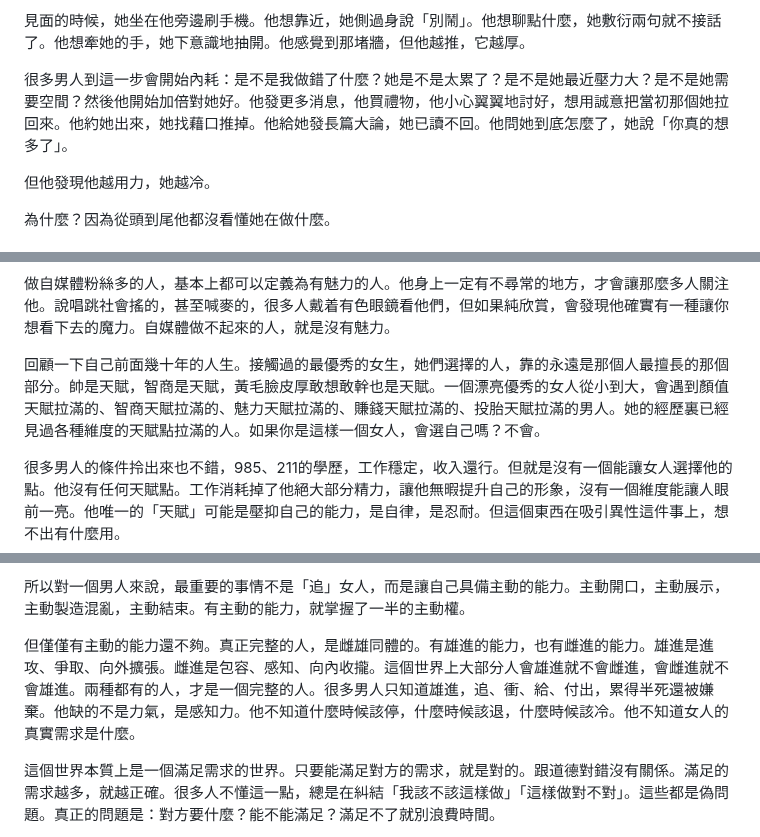
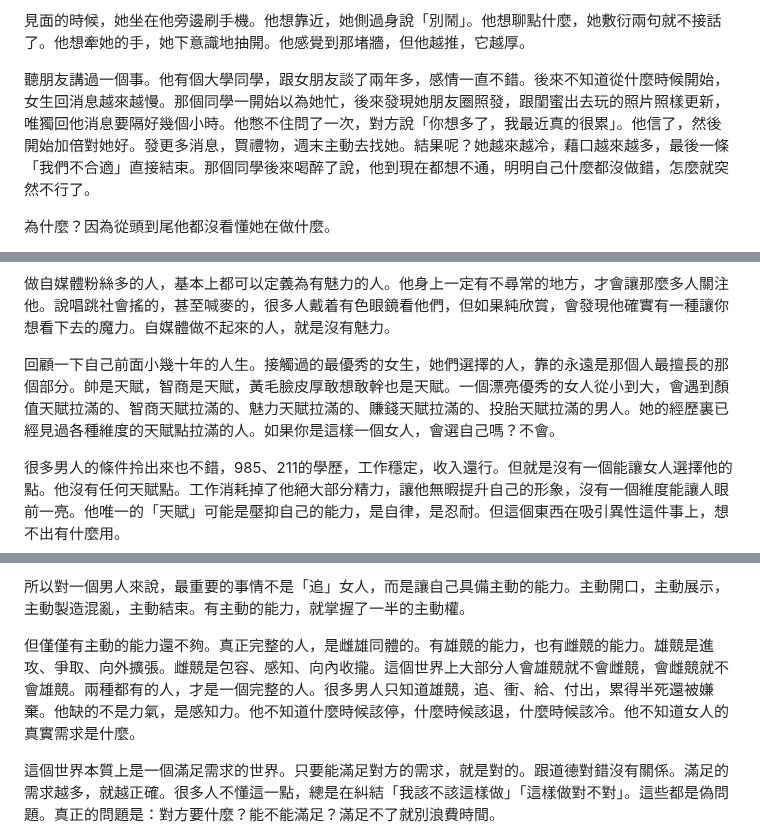
Before and after one commit to W-T-Xia/W-T-Xia.github.io, a Markdown page: posts/love-is-war.md, 3 parts joined by grey strips. Rendered like a GitHub page.

Commit message:
revision

```diff
--- a/posts/love-is-war.md
+++ b/posts/love-is-war.md
@@ -199,9 +199,7 @@ All is fair in love and war.<br>
 
 見面的時候，她坐在他旁邊刷手機。他想靠近，她側過身說「別鬧」。他想聊點什麼，她敷衍兩句就不接話了。他想牽她的手，她下意識地抽開。他感覺到那堵牆，但他越推，它越厚。
 
-很多男人到這一步會開始內耗：是不是我做錯了什麼？她是不是太累了？是不是她最近壓力大？是不是她需要空間？然後他開始加倍對她好。他發更多消息，他買禮物，他小心翼翼地討好，想用誠意把當初那個她拉回來。他約她出來，她找藉口推掉。他給她發長篇大論，她已讀不回。他問她到底怎麼了，她說「你真的想多了」。
-
-但他發現他越用力，她越冷。
+聽朋友講過一個事。他有個大學同學，跟女朋友談了兩年多，感情一直不錯。後來不知道從什麼時候開始，女生回消息越來越慢。那個同學一開始以為她忙，後來發現她朋友圈照發，跟閨蜜出去玩的照片照樣更新，唯獨回他消息要隔好幾個小時。他憋不住問了一次，對方說「你想多了，我最近真的很累」。他信了，然後開始加倍對她好。發更多消息，買禮物，週末主動去找她。結果呢？她越來越冷，藉口越來越多，最後一條「我們不合適」直接結束。那個同學後來喝醉了說，他到現在都想不通，明明自己什麼都沒做錯，怎麼就突然不行了。
 
 為什麼？因為從頭到尾他都沒看懂她在做什麼。
 
@@ -265,7 +265,7 @@ All is fair in love and war.<br>
 
 做自媒體粉絲多的人，基本上都可以定義為有魅力的人。他身上一定有不尋常的地方，才會讓那麼多人關注他。說唱跳社會搖的，甚至喊麥的，很多人戴着有色眼鏡看他們，但如果純欣賞，會發現他確實有一種讓你想看下去的魔力。自媒體做不起來的人，就是沒有魅力。
 
-回顧一下自己前面幾十年的人生。接觸過的最優秀的女生，她們選擇的人，靠的永遠是那個人最擅長的那個部分。帥是天賦，智商是天賦，黃毛臉皮厚敢想敢幹也是天賦。一個漂亮優秀的女人從小到大，會遇到顏值天賦拉滿的、智商天賦拉滿的、魅力天賦拉滿的、賺錢天賦拉滿的、投胎天賦拉滿的男人。她的經歷裏已經見過各種維度的天賦點拉滿的人。如果你是這樣一個女人，會選自己嗎？不會。
+回顧一下自己前面小幾十年的人生。接觸過的最優秀的女生，她們選擇的人，靠的永遠是那個人最擅長的那個部分。帥是天賦，智商是天賦，黃毛臉皮厚敢想敢幹也是天賦。一個漂亮優秀的女人從小到大，會遇到顏值天賦拉滿的、智商天賦拉滿的、魅力天賦拉滿的、賺錢天賦拉滿的、投胎天賦拉滿的男人。她的經歷裏已經見過各種維度的天賦點拉滿的人。如果你是這樣一個女人，會選自己嗎？不會。
 
 很多男人的條件拎出來也不錯，985、211的學歷，工作穩定，收入還行。但就是沒有一個能讓女人選擇他的點。他沒有任何天賦點。工作消耗掉了他絕大部分精力，讓他無暇提升自己的形象，沒有一個維度能讓人眼前一亮。他唯一的「天賦」可能是壓抑自己的能力，是自律，是忍耐。但這個東西在吸引異性這件事上，想不出有什麼用。
 
@@ -287,7 +287,7 @@ All is fair in love and war.<br>
 
 所以對一個男人來說，最重要的事情不是「追」女人，而是讓自己具備主動的能力。主動開口，主動展示，主動製造混亂，主動結束。有主動的能力，就掌握了一半的主動權。
 
-但僅僅有主動的能力還不夠。真正完整的人，是雌雄同體的。有雄進的能力，也有雌進的能力。雄進是進攻、爭取、向外擴張。雌進是包容、感知、向內收攏。這個世界上大部分人會雄進就不會雌進，會雌進就不會雄進。兩種都有的人，才是一個完整的人。很多男人只知道雄進，追、衝、給、付出，累得半死還被嫌棄。他缺的不是力氣，是感知力。他不知道什麼時候該停，什麼時候該退，什麼時候該冷。他不知道女人的真實需求是什麼。
+但僅僅有主動的能力還不夠。真正完整的人，是雌雄同體的。有雄競的能力，也有雌競的能力。雄競是進攻、爭取、向外擴張。雌競是包容、感知、向內收攏。這個世界上大部分人會雄競就不會雌競，會雌競就不會雄競。兩種都有的人，才是一個完整的人。很多男人只知道雄競，追、衝、給、付出，累得半死還被嫌棄。他缺的不是力氣，是感知力。他不知道什麼時候該停，什麼時候該退，什麼時候該冷。他不知道女人的真實需求是什麼。
 
 這個世界本質上是一個滿足需求的世界。只要能滿足對方的需求，就是對的。跟道德對錯沒有關係。滿足的需求越多，就越正確。很多人不懂這一點，總是在糾結「我該不該這樣做」「這樣做對不對」。這些都是偽問題。真正的問題是：對方要什麼？能不能滿足？滿足不了就別浪費時間。
 
```
Also changed, not shown: other parts of posts/love-is-war.md (+2 -0 lines).
